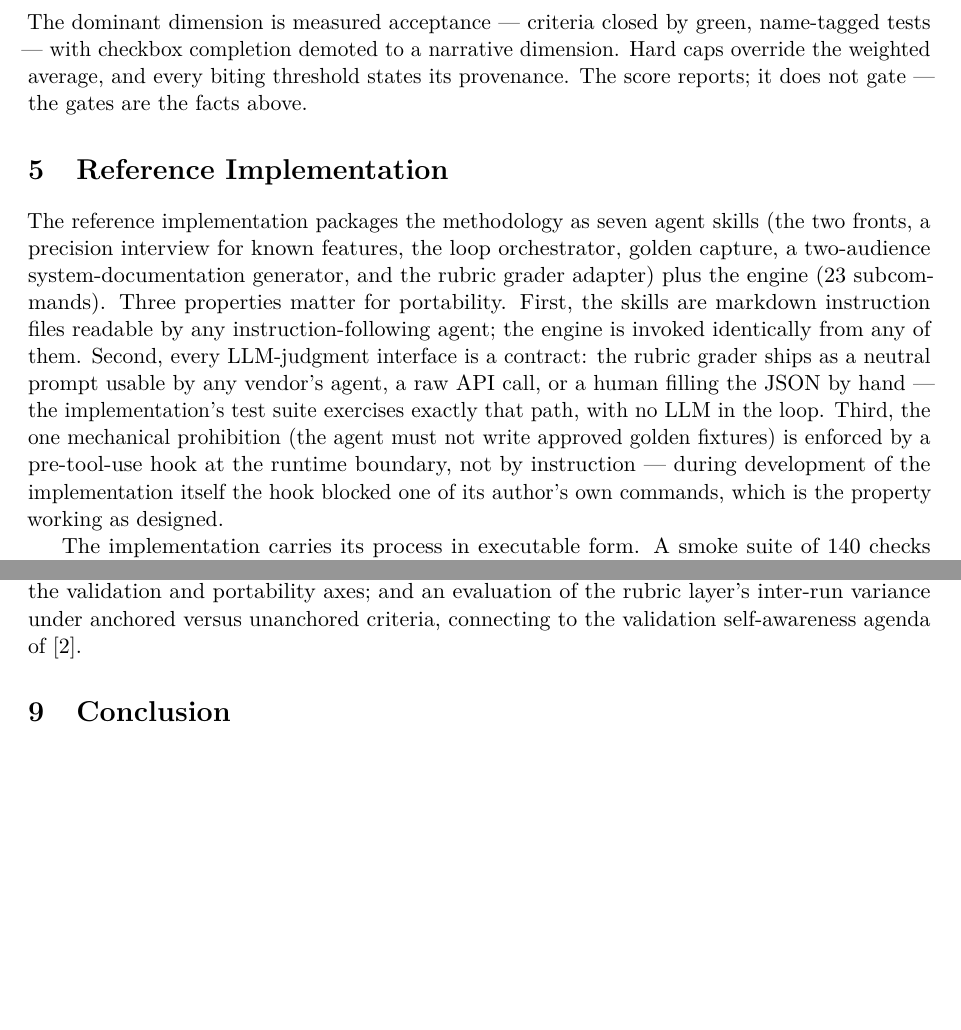
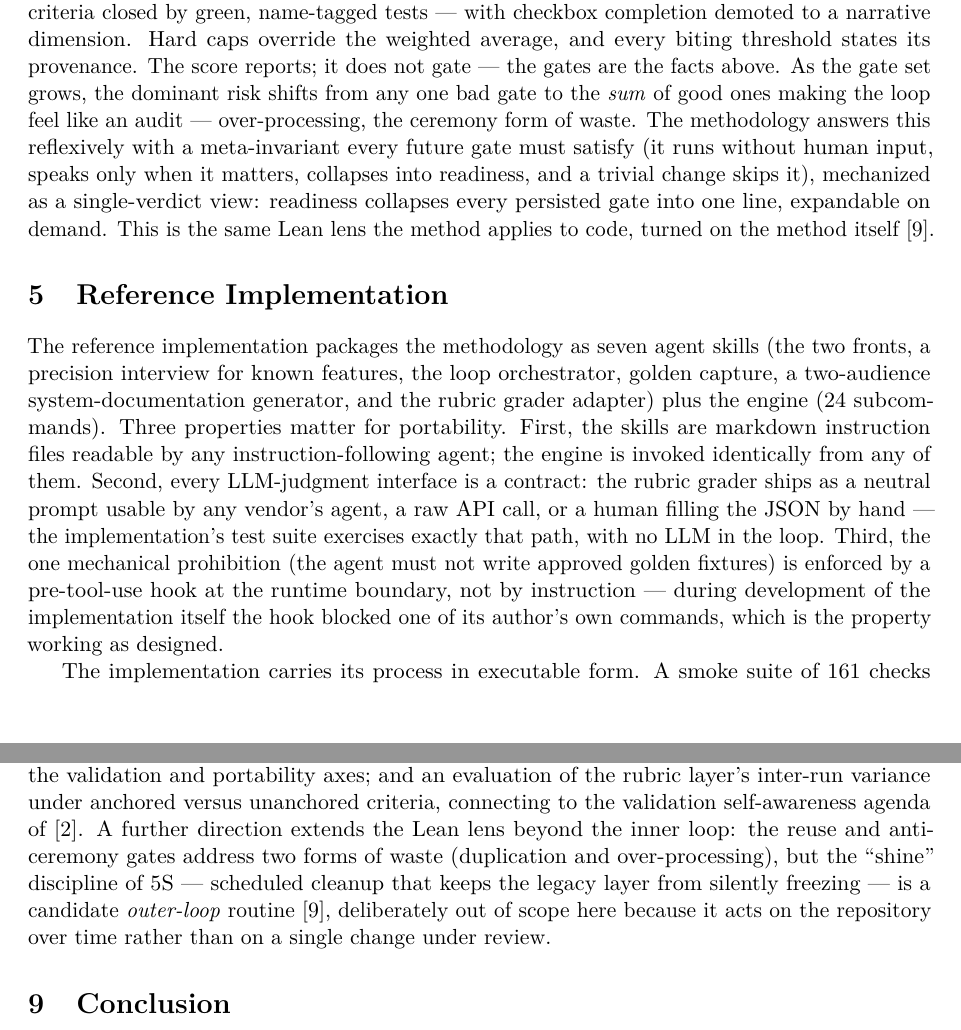
Before and after one commit to andresmassello/uscha, a LaTeX paper (docs/paper/spec-loop-paper.tex): two parts of pages 7 and 9 of 9 before the commit and two parts of pages 7 and 9 of 10 after it, joined at a grey line, cut so that both start at the same text, the shorter picture padded with empty space. Compiled offline with pdfLaTeX.

Commit message:
docs(paper): sync a 1.27.0 — waste-check, veredicto unico, FTY, 5S
- abstract + Tabla 1: agrega waste-check (clone-vs-repo, advisory) y el
  layer anti-ceremonia (veredicto unico); 23 -> 24 subcommands.
- §4: parrafo de reuse detection (muda de duplicacion) + readiness con la
  meta-invariante anti-ceremonia; §5: FTY pasivo, smoke 140 -> 161.
- self-application: 15 releases -> 18, 13/14 -> 15/17 reviews con hallazgo
  (agrega el caso truth-pass del veredicto unico).
- future work: 5S 'shine' como routine del outer-loop (fuera de scope, honesto).
- referencias nuevas: Poppendieck (Lean SW Dev) + GitClear (Maintainability Gap).
- gemelos .tex + .html sincronizados; PDF re-renderizado (10pp, 3 figuras).

```diff
--- a/docs/paper/spec-loop-paper.tex
+++ b/docs/paper/spec-loop-paper.tex
@@ -332,8 +346,18 @@ not approved).
-never effort (Table~\ref{tab:readiness}). The dominant dimension is measured
-acceptance --- criteria closed by green, name-tagged tests --- with checkbox
-completion demoted to a narrative dimension. Hard caps override the weighted
-average, and every biting threshold states its provenance. The score reports;
-it does not gate --- the gates are the facts above.
+\textbf{Readiness and the anti-ceremony invariant.} A weighted 0--100 score
+reports the state of the result, never effort (Table~\ref{tab:readiness}). The
+dominant dimension is measured acceptance --- criteria closed by green,
+name-tagged tests --- with checkbox completion demoted to a narrative
+dimension. Hard caps override the weighted average, and every biting threshold
+states its provenance. The score reports; it does not gate --- the gates are
+the facts above. As the gate set grows, the dominant risk shifts from any one
+bad gate to the \emph{sum} of good ones making the loop feel like an audit ---
+over-processing, the ceremony form of waste. The methodology answers this
+reflexively with a meta-invariant every future gate must satisfy (it runs
+without human input, speaks only when it matters, collapses into readiness, and
+a trivial change skips it), mechanized as a single-verdict view: readiness
+collapses every persisted gate into one line, expandable on demand. This is the
+same Lean lens the method applies to code, turned on the method
+itself~\cite{poppendieck2006lean}.
 
 \begin{table}[t]
 \centering
@@ -367,7 +391,7 @@ requirement or a kit default.}
 The reference implementation packages the methodology as seven agent skills
 (the two fronts, a precision interview for known features, the loop
 orchestrator, golden capture, a two-audience system-documentation generator,
-and the rubric grader adapter) plus the engine (23 subcommands). Three
+and the rubric grader adapter) plus the engine (24 subcommands). Three
 properties matter for portability. First, the skills are markdown instruction
 files readable by any instruction-following agent; the engine is invoked
 identically from any of them. Second, every LLM-judgment interface is a
@@ -381,5 +405,5 @@ blocked one of its author's own commands, which is the property working as
 designed.
 
 The implementation carries its process in executable form. A smoke suite of
-140 checks exercises the engine against a synthetic ledger --- including,
+161 checks exercises the engine against a synthetic ledger --- including,
 deliberately, the agnosticism claim: the rubric-layer tests fill the grader's
@@ -470,7 +499,13 @@ in~\cite{demacedo2026prompt} along their six taxonomy dimensions, with
 particular attention to the validation and portability axes; and an
 evaluation of the rubric layer's inter-run variance under anchored versus
 unanchored criteria, connecting to the validation self-awareness agenda
-of~\cite{ma2026building}.
+of~\cite{ma2026building}. A further direction extends the Lean lens beyond the
+inner loop: the reuse and anti-ceremony gates address two forms of waste
+(duplication and over-processing), but the ``shine'' discipline of 5S ---
+scheduled cleanup that keeps the legacy layer from silently freezing --- is a
+candidate \emph{outer-loop} routine~\cite{poppendieck2006lean}, deliberately
+out of scope here because it acts on the repository over time rather than on a
+single change under review.
 
 \section{Conclusion}\label{sec:conclusion}
 
```
Also changed, not shown: docs/paper/spec-loop-paper.pdf, docs/paper/spec-loop-paper.tex (53 more changed lines), 1 other file.
